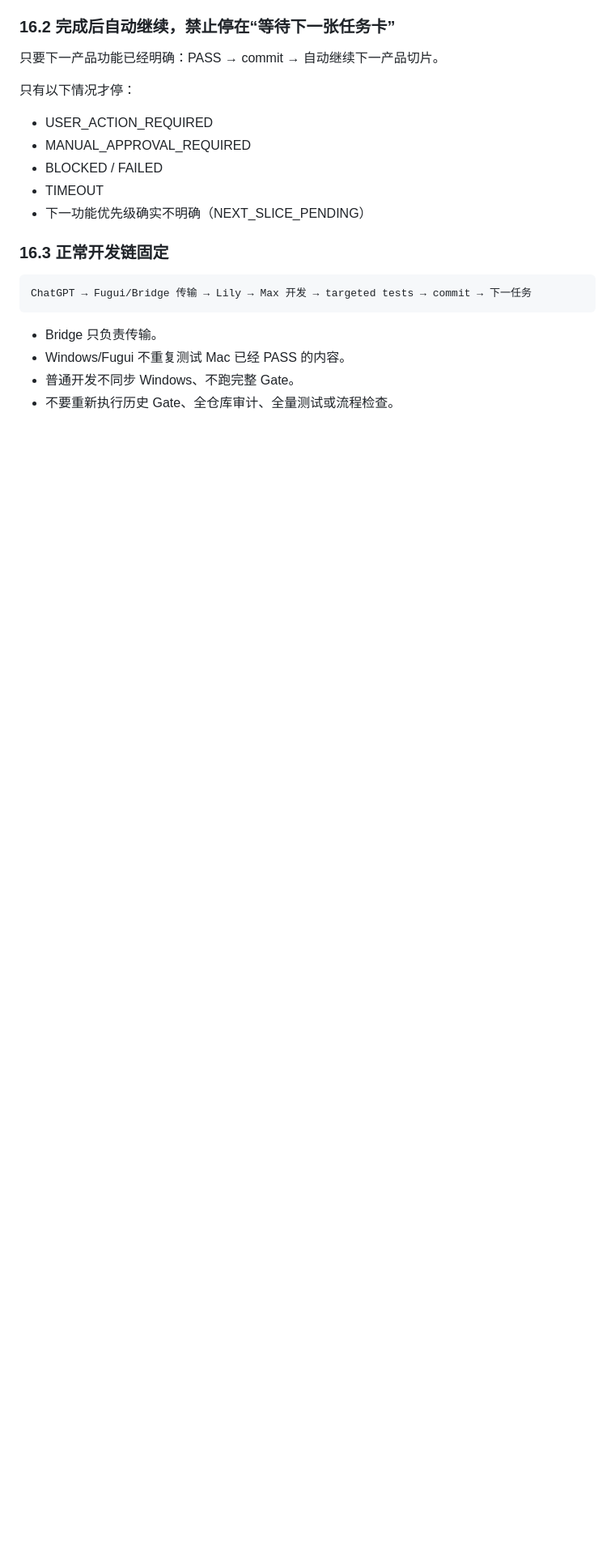
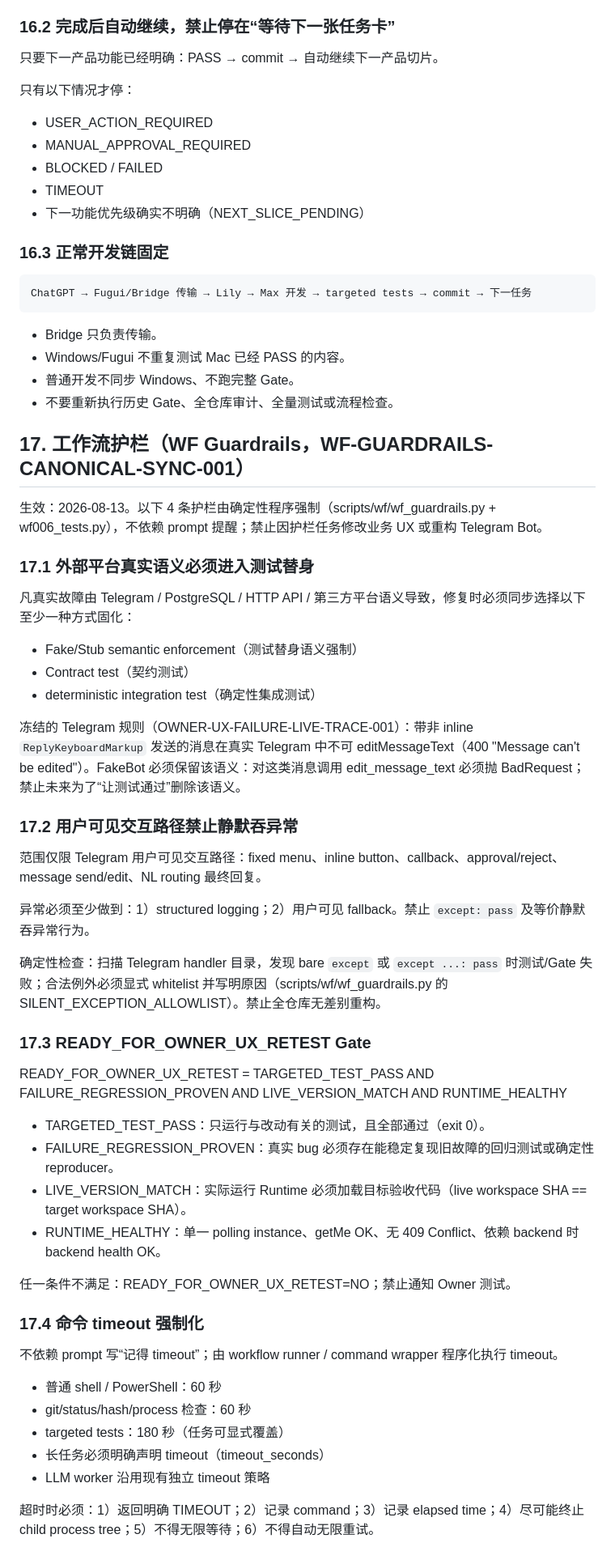
Before and after one commit to jhackuy/pasay-pm, a Markdown page: AI_WORKFLOW_RULES.md, the part around one of its changes. Shown at 81% size. Drawn GitHub-style; blank space fills up the shorter version.

Commit message:
WF-GUARDRAILS-CANONICAL-SYNC-001: WF-GUARDRAILS-CANONICAL-SYNC-001：将 4 条已验收工作流护栏同步进 Mac authority canonica

```diff
--- a/AI_WORKFLOW_RULES.md
+++ b/AI_WORKFLOW_RULES.md
@@ -500,3 +500,47 @@ ChatGPT → Fugui/Bridge 传输 → Lily → Max 开发 → targeted tests → c
 * Windows/Fugui 不重复测试 Mac 已经 PASS 的内容。
 * 普通开发不同步 Windows、不跑完整 Gate。
 * 不要重新执行历史 Gate、全仓库审计、全量测试或流程检查。
+## 17. 工作流护栏（WF Guardrails，WF-GUARDRAILS-CANONICAL-SYNC-001）
+
+生效：2026-08-13。以下 4 条护栏由确定性程序强制（scripts/wf/wf_guardrails.py + wf006_tests.py），不依赖 prompt 提醒；禁止因护栏任务修改业务 UX 或重构 Telegram Bot。
+
+### 17.1 外部平台真实语义必须进入测试替身
+
+凡真实故障由 Telegram / PostgreSQL / HTTP API / 第三方平台语义导致，修复时必须同步选择以下至少一种方式固化：
+
+- Fake/Stub semantic enforcement（测试替身语义强制）
+- Contract test（契约测试）
+- deterministic integration test（确定性集成测试）
+
+冻结的 Telegram 规则（OWNER-UX-FAILURE-LIVE-TRACE-001）：带非 inline `ReplyKeyboardMarkup` 发送的消息在真实 Telegram 中不可 editMessageText（400 "Message can't be edited"）。FakeBot 必须保留该语义：对这类消息调用 edit_message_text 必须抛 BadRequest；禁止未来为了“让测试通过”删除该语义。
+
+### 17.2 用户可见交互路径禁止静默吞异常
+
+范围仅限 Telegram 用户可见交互路径：fixed menu、inline button、callback、approval/reject、message send/edit、NL routing 最终回复。
+
+异常必须至少做到：1）structured logging；2）用户可见 fallback。禁止 `except: pass` 及等价静默吞异常行为。
+
+确定性检查：扫描 Telegram handler 目录，发现 bare `except` 或 `except ...: pass` 时测试/Gate 失败；合法例外必须显式 whitelist 并写明原因（scripts/wf/wf_guardrails.py 的 SILENT_EXCEPTION_ALLOWLIST）。禁止全仓库无差别重构。
+
+### 17.3 READY_FOR_OWNER_UX_RETEST Gate
+
+READY_FOR_OWNER_UX_RETEST = TARGETED_TEST_PASS AND FAILURE_REGRESSION_PROVEN AND LIVE_VERSION_MATCH AND RUNTIME_HEALTHY
+
+- TARGETED_TEST_PASS：只运行与改动有关的测试，且全部通过（exit 0）。
+- FAILURE_REGRESSION_PROVEN：真实 bug 必须存在能稳定复现旧故障的回归测试或确定性 reproducer。
+- LIVE_VERSION_MATCH：实际运行 Runtime 必须加载目标验收代码（live workspace SHA == target workspace SHA）。
+- RUNTIME_HEALTHY：单一 polling instance、getMe OK、无 409 Conflict、依赖 backend 时 backend health OK。
+
+任一条件不满足：READY_FOR_OWNER_UX_RETEST=NO；禁止通知 Owner 测试。
+
+### 17.4 命令 timeout 强制化
+
+不依赖 prompt 写“记得 timeout”；由 workflow runner / command wrapper 程序化执行 timeout。
+
+- 普通 shell / PowerShell：60 秒
+- git/status/hash/process 检查：60 秒
+- targeted tests：180 秒（任务可显式覆盖）
+- 长任务必须明确声明 timeout（timeout_seconds）
+- LLM worker 沿用现有独立 timeout 策略
+
+超时时必须：1）返回明确 TIMEOUT；2）记录 command；3）记录 elapsed time；4）尽可能终止 child process tree；5）不得无限等待；6）不得自动无限重试。
```
Also changed, not shown: other parts of AI_WORKFLOW_RULES.md (+1 -1 lines).
